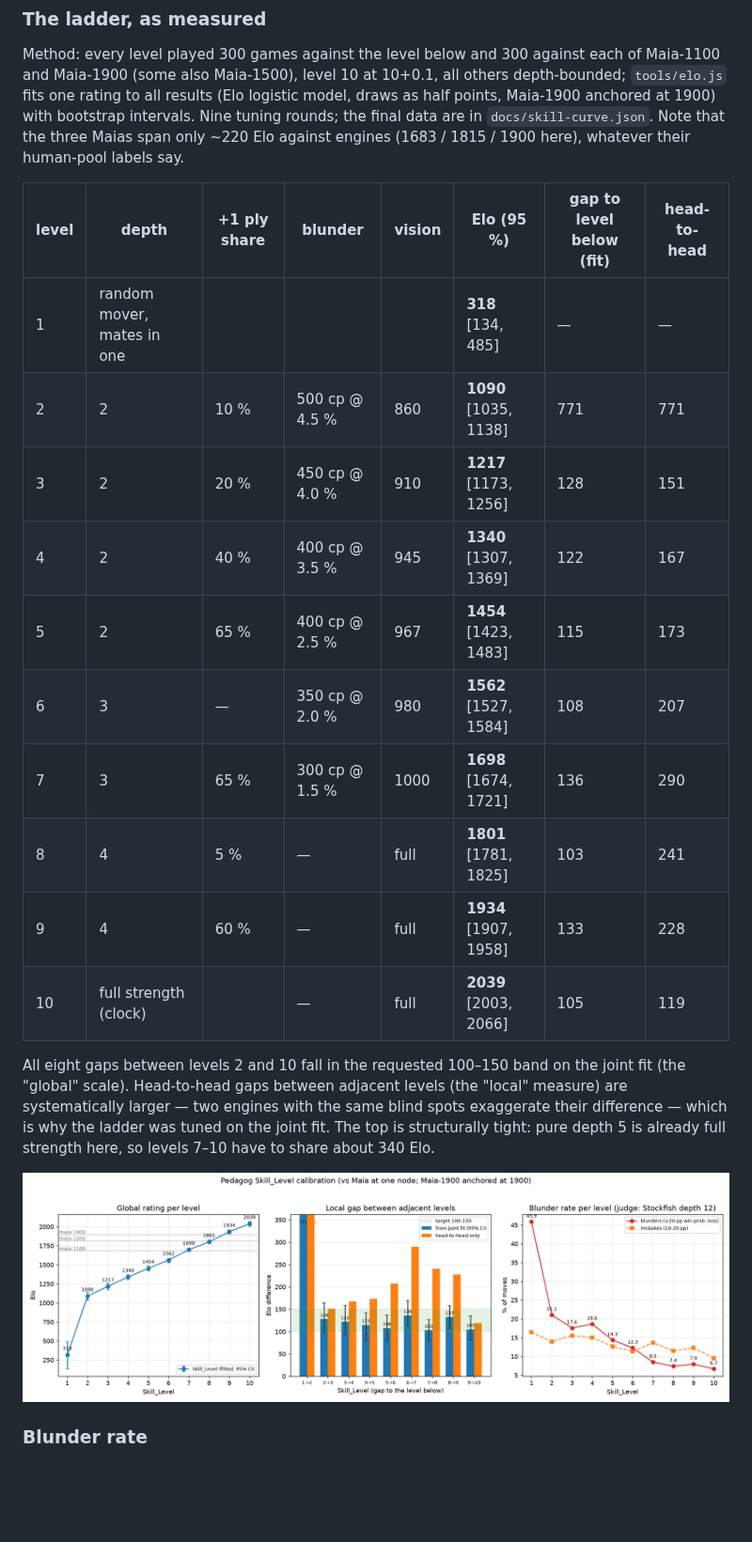
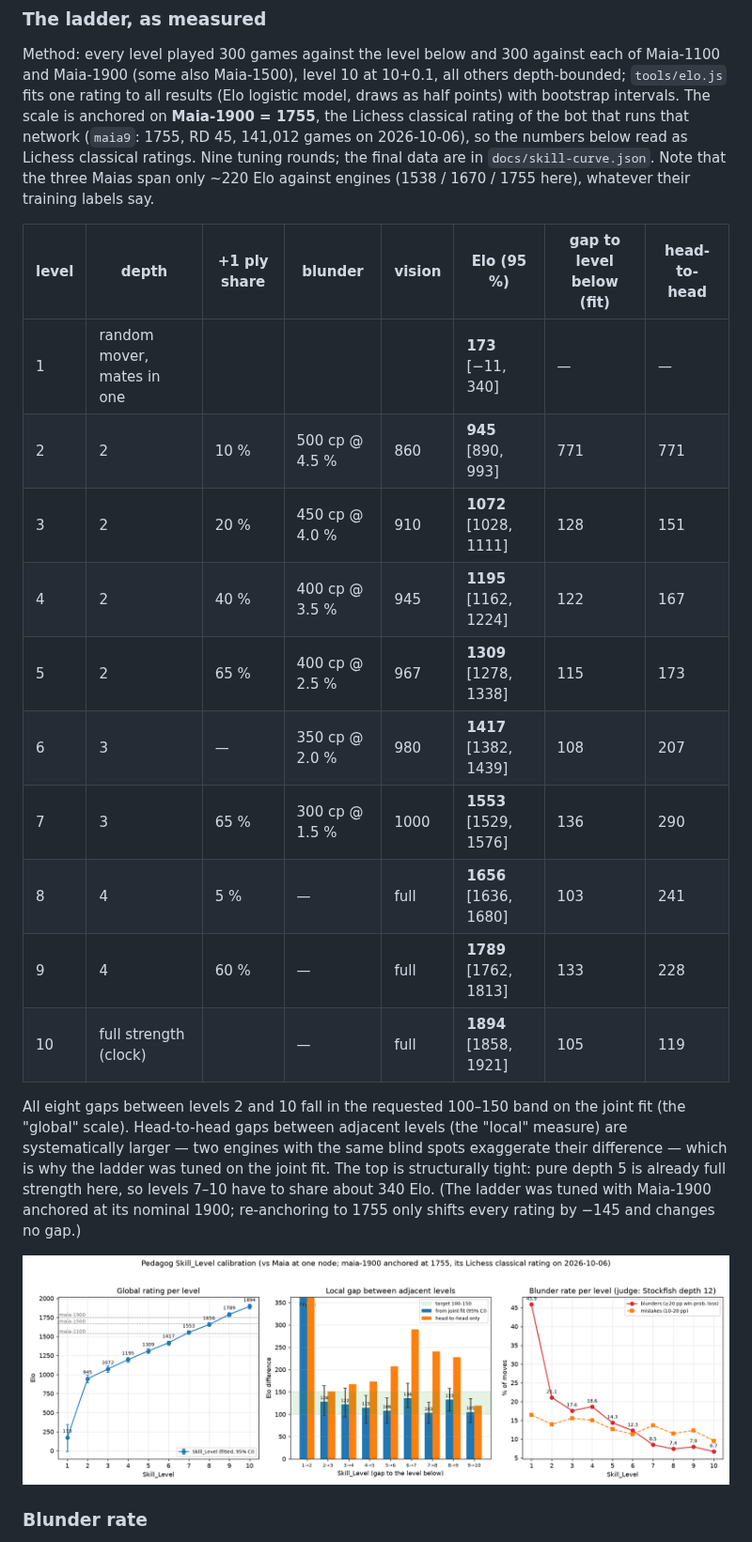
Before and after one commit to ogennadi/pedagog, a Markdown page: COLOPHON.md, the part around the change. Shown at 94% size. Rendered like a GitHub page; pictures changed too: docs/skill-curve.png; blank space fills up the shorter version.

```diff
--- a/COLOPHON.md
+++ b/COLOPHON.md
@@ -46,30 +46,35 @@ there (as in Gaia; variety comes from the opening book).
 Method: every level played 300 games against the level below and 300 against
 each of Maia-1100 and Maia-1900 (some also Maia-1500), level 10 at 10+0.1,
 all others depth-bounded; `tools/elo.js` fits one rating to all results
-(Elo logistic model, draws as half points, Maia-1900 anchored at 1900) with
-bootstrap intervals. Nine tuning rounds; the final data are in
-`docs/skill-curve.json`. Note that the three Maias span only ~220 Elo against
-engines (1683 / 1815 / 1900 here), whatever their human-pool labels say.
+(Elo logistic model, draws as half points) with bootstrap intervals. The
+scale is anchored on **Maia-1900 = 1755**, the Lichess classical rating of
+the bot that runs that network (`maia9`: 1755, RD 45, 141,012 games on
+2026-10-06), so the numbers below read as Lichess classical ratings. Nine
+tuning rounds; the final data are in `docs/skill-curve.json`. Note that the
+three Maias span only ~220 Elo against engines (1538 / 1670 / 1755 here),
+whatever their training labels say.
 
 | level | depth | +1 ply share | blunder | vision | **Elo** (95 %) | gap to level below (fit) | head-to-head |
 |---|---|---|---|---|---|---|---|
-| 1 | random mover, mates in one | | | | **318** [134, 485] | — | — |
-| 2 | 2 | 10 % | 500 cp @ 4.5 % | 860 | **1090** [1035, 1138] | 771 | 771 |
-| 3 | 2 | 20 % | 450 cp @ 4.0 % | 910 | **1217** [1173, 1256] | 128 | 151 |
-| 4 | 2 | 40 % | 400 cp @ 3.5 % | 945 | **1340** [1307, 1369] | 122 | 167 |
-| 5 | 2 | 65 % | 400 cp @ 2.5 % | 967 | **1454** [1423, 1483] | 115 | 173 |
-| 6 | 3 | — | 350 cp @ 2.0 % | 980 | **1562** [1527, 1584] | 108 | 207 |
-| 7 | 3 | 65 % | 300 cp @ 1.5 % | 1000 | **1698** [1674, 1721] | 136 | 290 |
-| 8 | 4 | 5 % | — | full | **1801** [1781, 1825] | 103 | 241 |
-| 9 | 4 | 60 % | — | full | **1934** [1907, 1958] | 133 | 228 |
-| 10 | full strength (clock) | | — | full | **2039** [2003, 2066] | 105 | 119 |
+| 1 | random mover, mates in one | | | | **173** [−11, 340] | — | — |
+| 2 | 2 | 10 % | 500 cp @ 4.5 % | 860 | **945** [890, 993] | 771 | 771 |
+| 3 | 2 | 20 % | 450 cp @ 4.0 % | 910 | **1072** [1028, 1111] | 128 | 151 |
+| 4 | 2 | 40 % | 400 cp @ 3.5 % | 945 | **1195** [1162, 1224] | 122 | 167 |
+| 5 | 2 | 65 % | 400 cp @ 2.5 % | 967 | **1309** [1278, 1338] | 115 | 173 |
+| 6 | 3 | — | 350 cp @ 2.0 % | 980 | **1417** [1382, 1439] | 108 | 207 |
+| 7 | 3 | 65 % | 300 cp @ 1.5 % | 1000 | **1553** [1529, 1576] | 136 | 290 |
+| 8 | 4 | 5 % | — | full | **1656** [1636, 1680] | 103 | 241 |
+| 9 | 4 | 60 % | — | full | **1789** [1762, 1813] | 133 | 228 |
+| 10 | full strength (clock) | | — | full | **1894** [1858, 1921] | 105 | 119 |
 
 All eight gaps between levels 2 and 10 fall in the requested 100–150 band on
 the joint fit (the "global" scale). Head-to-head gaps between adjacent levels
 (the "local" measure) are systematically larger — two engines with the same
 blind spots exaggerate their difference — which is why the ladder was tuned
 on the joint fit. The top is structurally tight: pure depth 5 is already full
-strength here, so levels 7–10 have to share about 340 Elo.
+strength here, so levels 7–10 have to share about 340 Elo. (The ladder was
+tuned with Maia-1900 anchored at its nominal 1900; re-anchoring to 1755 only
+shifts every rating by −145 and changes no gap.)
 
 ![skill curve](docs/skill-curve.png)
 
```
Also changed, not shown: 6 other files.
